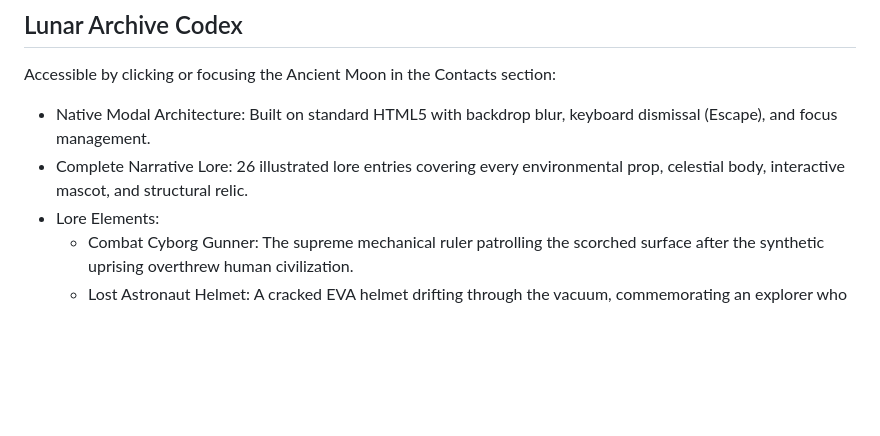
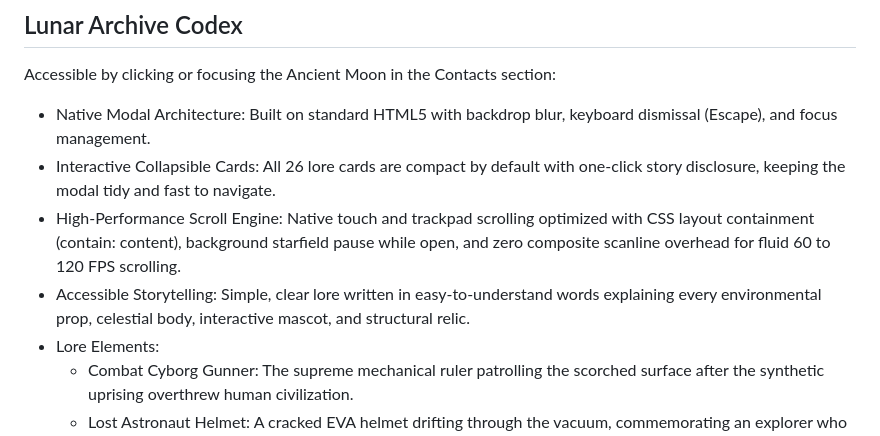
Before and after one commit to sujalmallick/Portfolio-website, a Markdown page: README.md, the part around the change. Drawn GitHub-style; blank space fills up the shorter version.

Commit message:
docs(readme): describe collapsible codex cards and high-performance scroll engine

```diff
--- a/README.md
+++ b/README.md
@@ -23,7 +23,9 @@ The portfolio is structured as an ascending vertical space expedition that conne
 Accessible by clicking or focusing the Ancient Moon in the Contacts section:
 
 - Native Modal Architecture: Built on standard HTML5 <dialog> with backdrop blur, keyboard dismissal (Escape), and focus management.
-- Complete Narrative Lore: 26 illustrated lore entries covering every environmental prop, celestial body, interactive mascot, and structural relic.
+- Interactive Collapsible Cards: All 26 lore cards are compact by default with one-click story disclosure, keeping the modal tidy and fast to navigate.
+- High-Performance Scroll Engine: Native touch and trackpad scrolling optimized with CSS layout containment (contain: content), background starfield pause while open, and zero composite scanline overhead for fluid 60 to 120 FPS scrolling.
+- Accessible Storytelling: Simple, clear lore written in easy-to-understand words explaining every environmental prop, celestial body, interactive mascot, and structural relic.
 - Lore Elements:
   - Combat Cyborg Gunner: The supreme mechanical ruler patrolling the scorched surface after the synthetic uprising overthrew human civilization.
   - Lost Astronaut Helmet: A cracked EVA helmet drifting through the vacuum, commemorating an explorer who perished during the evacuation from Earth.
```
